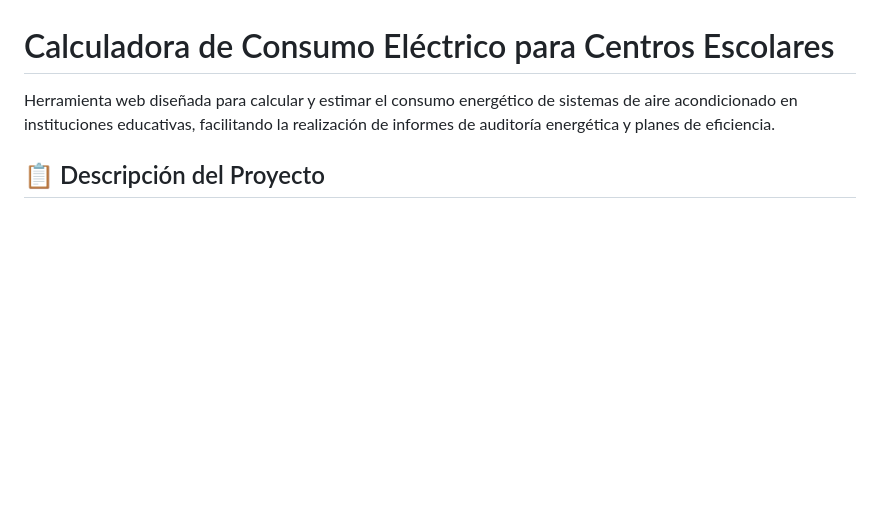
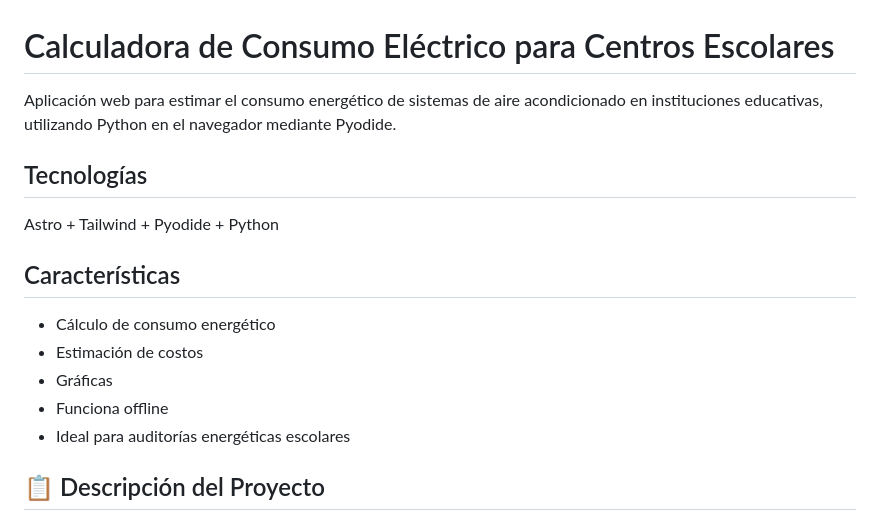
Before and after one commit to Theneillsaaco/calculadoraconsumo, a Markdown page: README.md, the part around the change. Drawn GitHub-style; blank space fills up the shorter version.

```diff
--- a/README.md
+++ b/README.md
@@ -1,6 +1,16 @@
 # Calculadora de Consumo Eléctrico para Centros Escolares
 
-Herramienta web diseñada para calcular y estimar el consumo energético de sistemas de aire acondicionado en instituciones educativas, facilitando la realización de informes de auditoría energética y planes de eficiencia.
+Aplicación web para estimar el consumo energético de sistemas de aire acondicionado en instituciones educativas, utilizando Python en el navegador mediante Pyodide.
+
+## Tecnologías
+Astro + Tailwind + Pyodide + Python
+
+## Características
+- Cálculo de consumo energético
+- Estimación de costos
+- Gráficas
+- Funciona offline
+- Ideal para auditorías energéticas escolares
 
 ## 📋 Descripción del Proyecto
 
```
